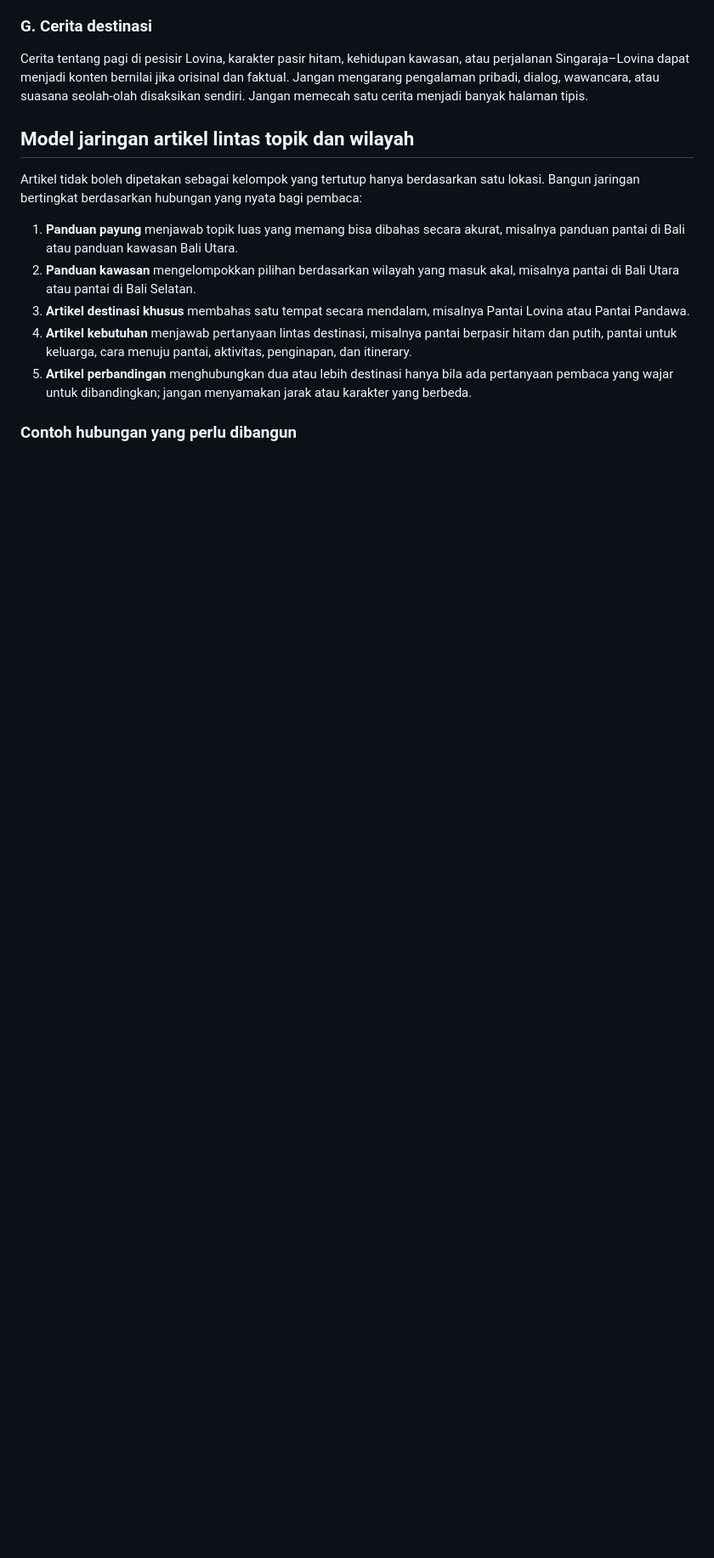
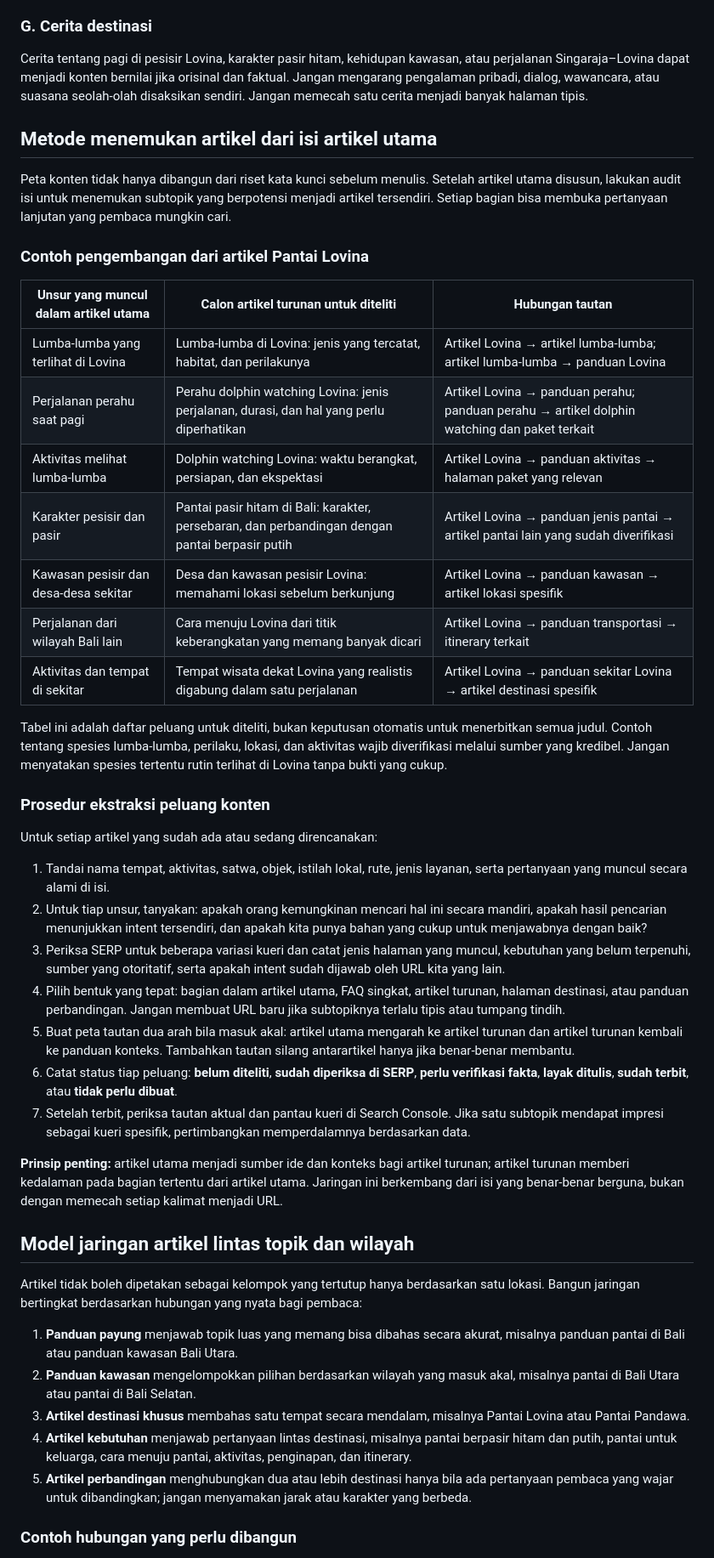
Before and after one commit to baguskristiansianturi/bali-trans, a Markdown page: docs/LOVINA_CONTENT_STRATEGY.md, the part around the change. Shown at 85% size. Rendered like a GitHub page; blank space fills up the shorter version.

Commit message:
Add article-derived topic discovery and internal link map

```diff
--- a/docs/LOVINA_CONTENT_STRATEGY.md
+++ b/docs/LOVINA_CONTENT_STRATEGY.md
@@ -60,6 +60,38 @@ Contoh berikut adalah hipotesis untuk diteliti, bukan klaim bahwa kata kuncinya
 
 ### G. Cerita destinasi
 Cerita tentang pagi di pesisir Lovina, karakter pasir hitam, kehidupan kawasan, atau perjalanan Singaraja–Lovina dapat menjadi konten bernilai jika orisinal dan faktual. Jangan mengarang pengalaman pribadi, dialog, wawancara, atau suasana seolah-olah disaksikan sendiri. Jangan memecah satu cerita menjadi banyak halaman tipis.
+
+## Metode menemukan artikel dari isi artikel utama
+
+Peta konten tidak hanya dibangun dari riset kata kunci sebelum menulis. Setelah artikel utama disusun, lakukan audit isi untuk menemukan subtopik yang berpotensi menjadi artikel tersendiri. Setiap bagian bisa membuka pertanyaan lanjutan yang pembaca mungkin cari.
+
+### Contoh pengembangan dari artikel Pantai Lovina
+
+| Unsur yang muncul dalam artikel utama | Calon artikel turunan untuk diteliti | Hubungan tautan |
+|---|---|---|
+| Lumba-lumba yang terlihat di Lovina | Lumba-lumba di Lovina: jenis yang tercatat, habitat, dan perilakunya | Artikel Lovina → artikel lumba-lumba; artikel lumba-lumba → panduan Lovina |
+| Perjalanan perahu saat pagi | Perahu dolphin watching Lovina: jenis perjalanan, durasi, dan hal yang perlu diperhatikan | Artikel Lovina → panduan perahu; panduan perahu → artikel dolphin watching dan paket terkait |
+| Aktivitas melihat lumba-lumba | Dolphin watching Lovina: waktu berangkat, persiapan, dan ekspektasi | Artikel Lovina → panduan aktivitas → halaman paket yang relevan |
+| Karakter pesisir dan pasir | Pantai pasir hitam di Bali: karakter, persebaran, dan perbandingan dengan pantai berpasir putih | Artikel Lovina → panduan jenis pantai → artikel pantai lain yang sudah diverifikasi |
+| Kawasan pesisir dan desa-desa sekitar | Desa dan kawasan pesisir Lovina: memahami lokasi sebelum berkunjung | Artikel Lovina → panduan kawasan → artikel lokasi spesifik |
+| Perjalanan dari wilayah Bali lain | Cara menuju Lovina dari titik keberangkatan yang memang banyak dicari | Artikel Lovina → panduan transportasi → itinerary terkait |
+| Aktivitas dan tempat di sekitar | Tempat wisata dekat Lovina yang realistis digabung dalam satu perjalanan | Artikel Lovina → panduan sekitar Lovina → artikel destinasi spesifik |
+
+Tabel ini adalah daftar peluang untuk diteliti, bukan keputusan otomatis untuk menerbitkan semua judul. Contoh tentang spesies lumba-lumba, perilaku, lokasi, dan aktivitas wajib diverifikasi melalui sumber yang kredibel. Jangan menyatakan spesies tertentu rutin terlihat di Lovina tanpa bukti yang cukup.
+
+### Prosedur ekstraksi peluang konten
+
+Untuk setiap artikel yang sudah ada atau sedang direncanakan:
+
+1. Tandai nama tempat, aktivitas, satwa, objek, istilah lokal, rute, jenis layanan, serta pertanyaan yang muncul secara alami di isi.
+2. Untuk tiap unsur, tanyakan: apakah orang kemungkinan mencari hal ini secara mandiri, apakah hasil pencarian menunjukkan intent tersendiri, dan apakah kita punya bahan yang cukup untuk menjawabnya dengan baik?
+3. Periksa SERP untuk beberapa variasi kueri dan catat jenis halaman yang muncul, kebutuhan yang belum terpenuhi, sumber yang otoritatif, serta apakah intent sudah dijawab oleh URL kita yang lain.
+4. Pilih bentuk yang tepat: bagian dalam artikel utama, FAQ singkat, artikel turunan, halaman destinasi, atau panduan perbandingan. Jangan membuat URL baru jika subtopiknya terlalu tipis atau tumpang tindih.
+5. Buat peta tautan dua arah bila masuk akal: artikel utama mengarah ke artikel turunan dan artikel turunan kembali ke panduan konteks. Tambahkan tautan silang antarartikel hanya jika benar-benar membantu.
+6. Catat status tiap peluang: **belum diteliti**, **sudah diperiksa di SERP**, **perlu verifikasi fakta**, **layak ditulis**, **sudah terbit**, atau **tidak perlu dibuat**.
+7. Setelah terbit, periksa tautan aktual dan pantau kueri di Search Console. Jika satu subtopik mendapat impresi sebagai kueri spesifik, pertimbangkan memperdalamnya berdasarkan data.
+
+**Prinsip penting:** artikel utama menjadi sumber ide dan konteks bagi artikel turunan; artikel turunan memberi kedalaman pada bagian tertentu dari artikel utama. Jaringan ini berkembang dari isi yang benar-benar berguna, bukan dengan memecah setiap kalimat menjadi URL.
 
 ## Model jaringan artikel lintas topik dan wilayah
 
```
